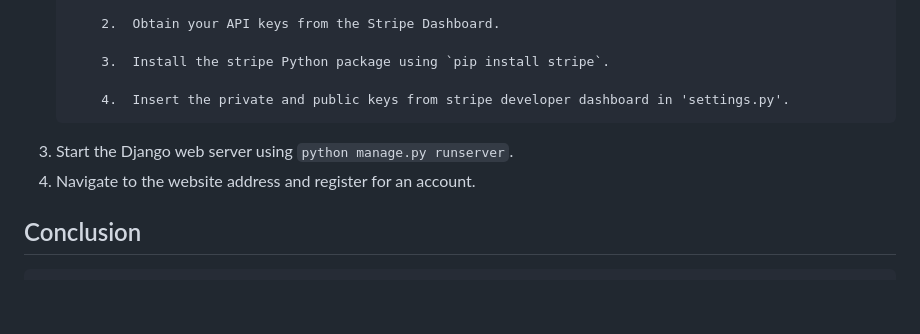
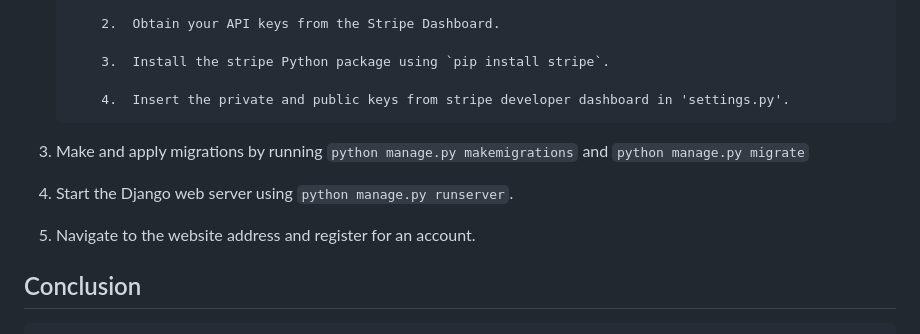
Before and after one commit to magaranin/Donation, a Markdown page: README.md, the part around the change. Drawn GitHub-style; blank space fills up the shorter version.

Commit message:
Added migration setup step

```diff
--- a/README.md
+++ b/README.md
@@ -86,8 +86,12 @@ Additionally, the website features an image carousel on the front page aimed at
             3.	Install the stripe Python package using `pip install stripe`.
 
             4.	Insert the private and public keys from stripe developer dashboard in 'settings.py'.
-3. Start the Django web server using `python manage.py runserver`.
-4. Navigate to the website address and register for an account.
+
+3. Make and apply migrations by running `python manage.py makemigrations` and `python manage.py migrate`
+
+4. Start the Django web server using `python manage.py runserver`.
+
+5. Navigate to the website address and register for an account.
 
 ## Conclusion
     A big shoutout to the amazing team behind CS50's Web Programming with Python and JavaScript course! Your passion and commitment have inspired us all. Keep up the fantastic work! 😊
```
